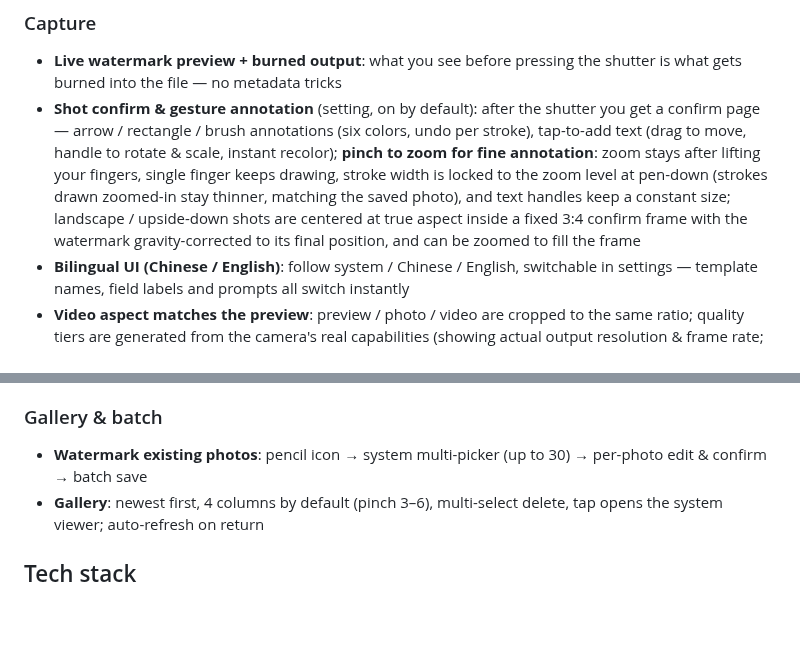
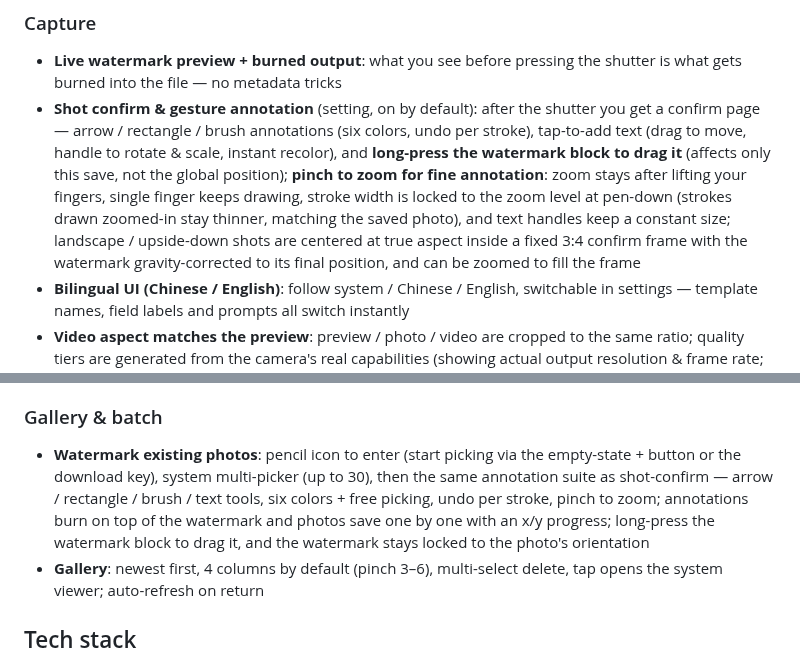
Before and after one commit to zy8270/engCamera, a Markdown page: README_en.md, 2 parts joined by grey strips. Drawn GitHub-style; blank space fills up the shorter version.

```diff
--- a/README_en.md
+++ b/README_en.md
@@ -31,7 +31,7 @@ A personal-use Android camera for engineering work: watermarks are previewed liv
 ### Capture
 
 - **Live watermark preview + burned output**: what you see before pressing the shutter is what gets burned into the file — no metadata tricks
-- **Shot confirm & gesture annotation** (setting, on by default): after the shutter you get a confirm page — arrow / rectangle / brush annotations (six colors, undo per stroke), tap-to-add text (drag to move, handle to rotate & scale, instant recolor); **pinch to zoom for fine annotation**: zoom stays after lifting your fingers, single finger keeps drawing, stroke width is locked to the zoom level at pen-down (strokes drawn zoomed-in stay thinner, matching the saved photo), and text handles keep a constant size; landscape / upside-down shots are centered at true aspect inside a fixed 3:4 confirm frame with the watermark gravity-corrected to its final position, and can be zoomed to fill the frame
+- **Shot confirm & gesture annotation** (setting, on by default): after the shutter you get a confirm page — arrow / rectangle / brush annotations (six colors, undo per stroke), tap-to-add text (drag to move, handle to rotate & scale, instant recolor), and **long-press the watermark block to drag it** (affects only this save, not the global position); **pinch to zoom for fine annotation**: zoom stays after lifting your fingers, single finger keeps drawing, stroke width is locked to the zoom level at pen-down (strokes drawn zoomed-in stay thinner, matching the saved photo), and text handles keep a constant size; landscape / upside-down shots are centered at true aspect inside a fixed 3:4 confirm frame with the watermark gravity-corrected to its final position, and can be zoomed to fill the frame
 - **Bilingual UI (Chinese / English)**: follow system / Chinese / English, switchable in settings — template names, field labels and prompts all switch instantly
 - **Video aspect matches the preview**: preview / photo / video are cropped to the same ratio; quality tiers are generated from the camera's real capabilities (showing actual output resolution & frame rate; no 4K on front cameras)
 - **Photo quality picker**: tiers follow the current lens' true capabilities, labeled with real output resolution and megapixels (e.g. 4624×3472 · ~16MP)
@@ -59,7 +59,7 @@ A personal-use Android camera for engineering work: watermarks are previewed liv
 
 ### Gallery & batch
 
-- **Watermark existing photos**: pencil icon → system multi-picker (up to 30) → per-photo edit & confirm → batch save
+- **Watermark existing photos**: pencil icon to enter (start picking via the empty-state + button or the download key), system multi-picker (up to 30), then the same annotation suite as shot-confirm — arrow / rectangle / brush / text tools, six colors + free picking, undo per stroke, pinch to zoom; annotations burn on top of the watermark and photos save one by one with an x/y progress; long-press the watermark block to drag it, and the watermark stays locked to the photo's orientation
 - **Gallery**: newest first, 4 columns by default (pinch 3–6), multi-select delete, tap opens the system viewer; auto-refresh on return
 
 ## Tech stack
```
Also changed, not shown: other parts of README_en.md (+3 -3 lines), README.md (+5 -5 lines), screenshots/主界面.png, screenshots/水印编辑器.png, screenshots/编辑添加水印.png, screenshots/设置.png.
